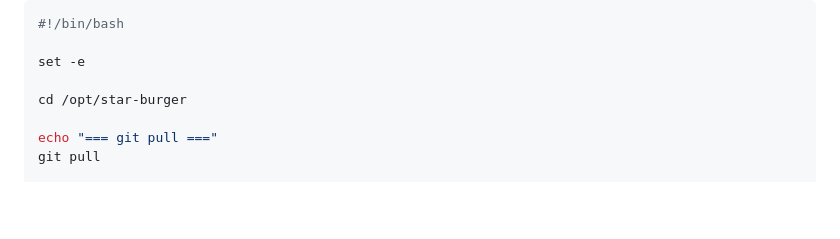
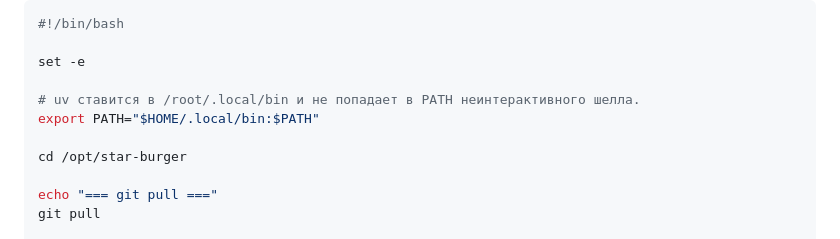
Before and after one commit to skislyakow/star-burger, a Markdown page: README.md, the part around the change. GitHub-like rendering; blank space fills up the shorter version.

Commit message:
Document uv on the server: deploy script PATH, pip leftovers
Verified on the prod VDS: uv 0.13.5 installed, deploy script switched to 'uv sync --frozen --no-dev', site restarted and serving 200.

```diff
--- a/README.md
+++ b/README.md
@@ -256,6 +256,9 @@ curl -LsSf https://astral.sh/uv/install.sh | sh   # бинарник в /root/.l
 
 set -e
 
+# uv ставится в /root/.local/bin и не попадает в PATH неинтерактивного шелла.
+export PATH="$HOME/.local/bin:$PATH"
+
 cd /opt/star-burger
 
 echo "=== git pull ==="
```
Also changed, not shown: AGENTS.md (+6 -1 lines).
